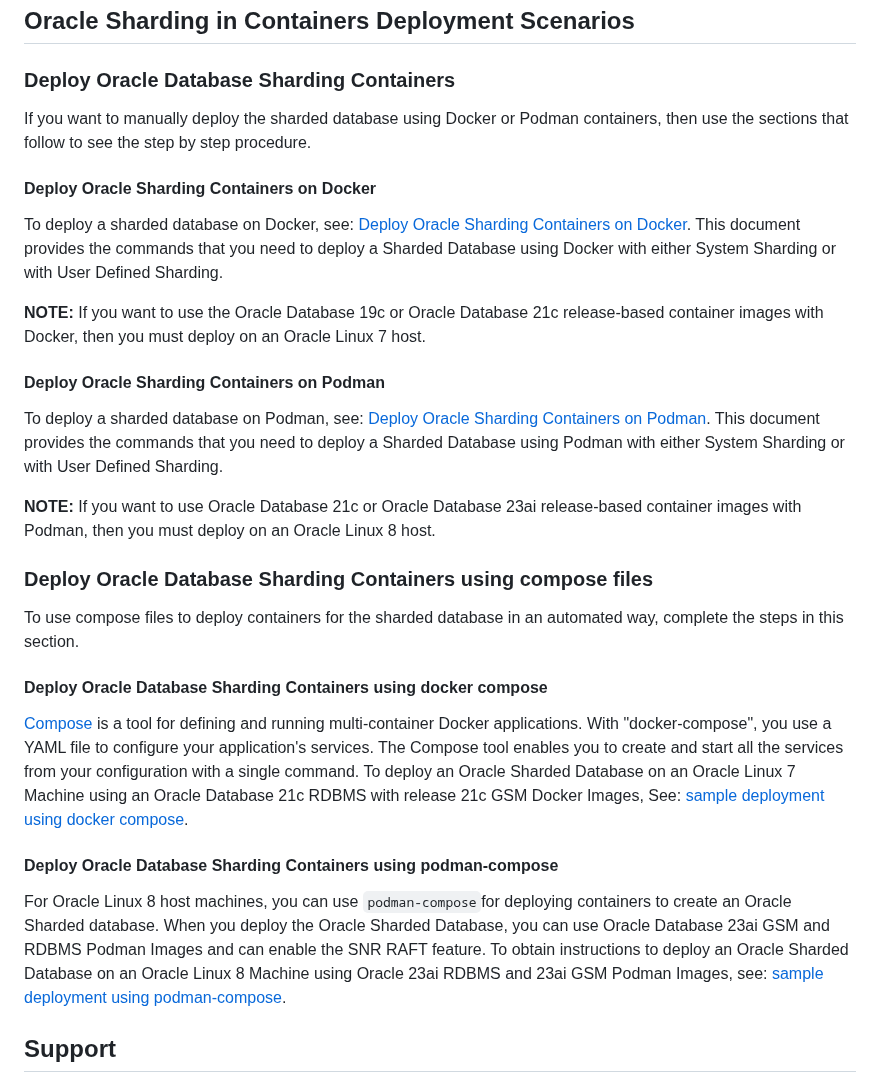
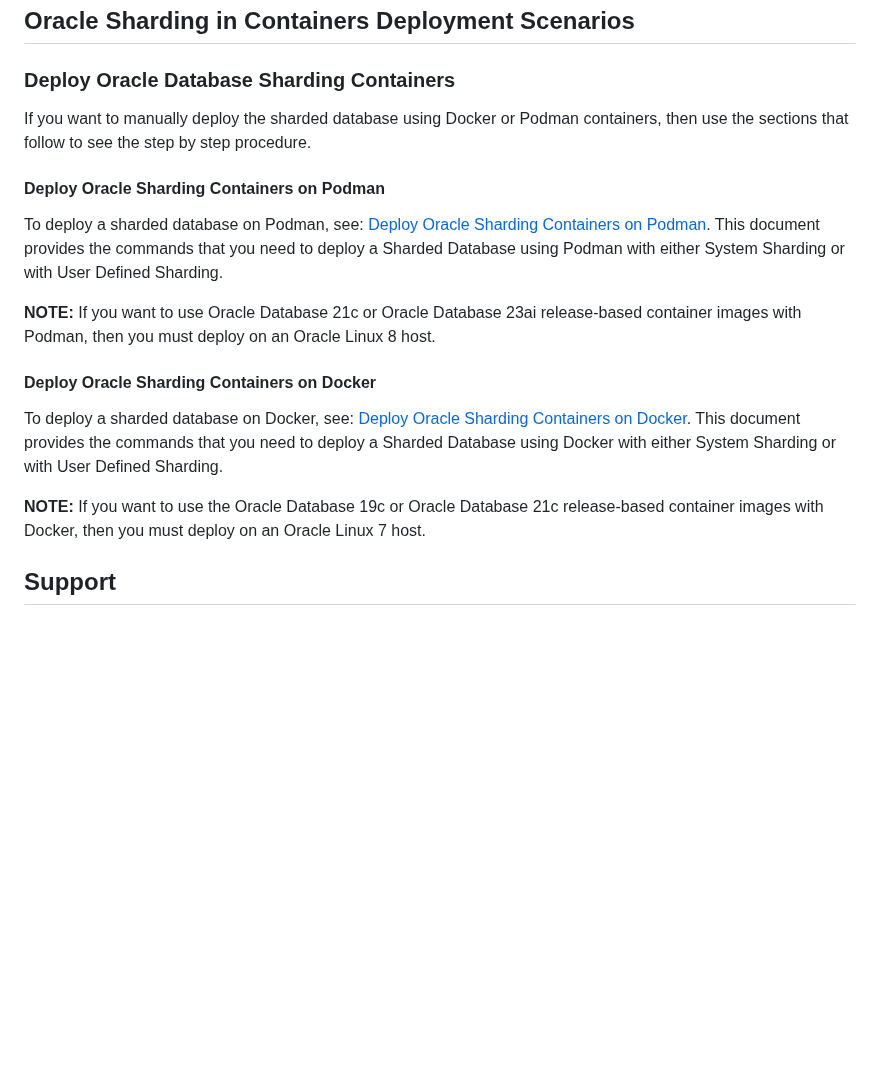
Before and after one commit to oracle/db-sharding, a Markdown page: container-based-sharding-deployment/README.md, the part around the change. Drawn GitHub-style; blank space fills up the shorter version.

```diff
--- a/container-based-sharding-deployment/README.md
+++ b/container-based-sharding-deployment/README.md
@@ -152,30 +152,17 @@ Note:
 ### Deploy Oracle Database Sharding Containers
 If you want to manually deploy the sharded database using Docker or Podman containers, then use the sections that follow to see the step by step procedure.
 
-#### Deploy Oracle Sharding Containers on Docker
-
-To deploy a sharded database on Docker, see: [Deploy Oracle Sharding Containers on Docker](./samples/container-files/docker-container-files/README.md). This document provides the commands that you need to deploy a Sharded Database using Docker with either System Sharding or with User Defined Sharding.
-
-**NOTE:** If you want to use the Oracle Database 19c or Oracle Database 21c release-based container images with Docker, then you must deploy on an Oracle Linux 7 host.
-
 #### Deploy Oracle Sharding Containers on Podman
 
 To deploy a sharded database on Podman, see: [Deploy Oracle Sharding Containers on Podman](./samples/container-files/podman-container-files/README.md). This document provides the commands that you need to deploy a Sharded Database using Podman with either System Sharding or with User Defined Sharding.
 
 **NOTE:** If you want to use Oracle Database 21c or Oracle Database 23ai release-based container images with Podman, then you must deploy on an Oracle Linux 8 host.
 
-### Deploy Oracle Database Sharding Containers using compose files
+#### Deploy Oracle Sharding Containers on Docker
 
-To use compose files to deploy containers for the sharded database in an automated way, complete the steps in this section.
+To deploy a sharded database on Docker, see: [Deploy Oracle Sharding Containers on Docker](./samples/container-files/docker-container-files/README.md). This document provides the commands that you need to deploy a Sharded Database using Docker with either System Sharding or with User Defined Sharding.
 
-#### Deploy Oracle Database Sharding Containers using docker compose
-
-[Compose](https://docs.docker.com/compose/) is a tool for defining and running multi-container Docker applications. With "docker-compose", you use a YAML file to configure your application's services. The Compose tool enables you to create and start all the services from your configuration with a single command. To deploy an Oracle Sharded Database on an Oracle Linux 7 Machine using an Oracle Database 21c RDBMS with release 21c GSM Docker Images, See: [sample deployment using docker compose](./samples/compose-files/docker-compose.md).
-
-
-#### Deploy Oracle Database Sharding Containers using podman-compose
-
-For Oracle Linux 8 host machines, you can use `podman-compose`for deploying containers to create an Oracle Sharded database. When you deploy the Oracle Sharded Database, you can use Oracle Database 23ai GSM and RDBMS Podman Images and can enable the SNR RAFT feature. To obtain instructions to deploy an Oracle Sharded Database on an Oracle Linux 8 Machine using Oracle 23ai RDBMS and 23ai GSM Podman Images, see: [sample deployment using podman-compose](./samples/compose-files/podman-compose.md).
+**NOTE:** If you want to use the Oracle Database 19c or Oracle Database 21c release-based container images with Docker, then you must deploy on an Oracle Linux 7 host.
 
 ## Support
 
```
